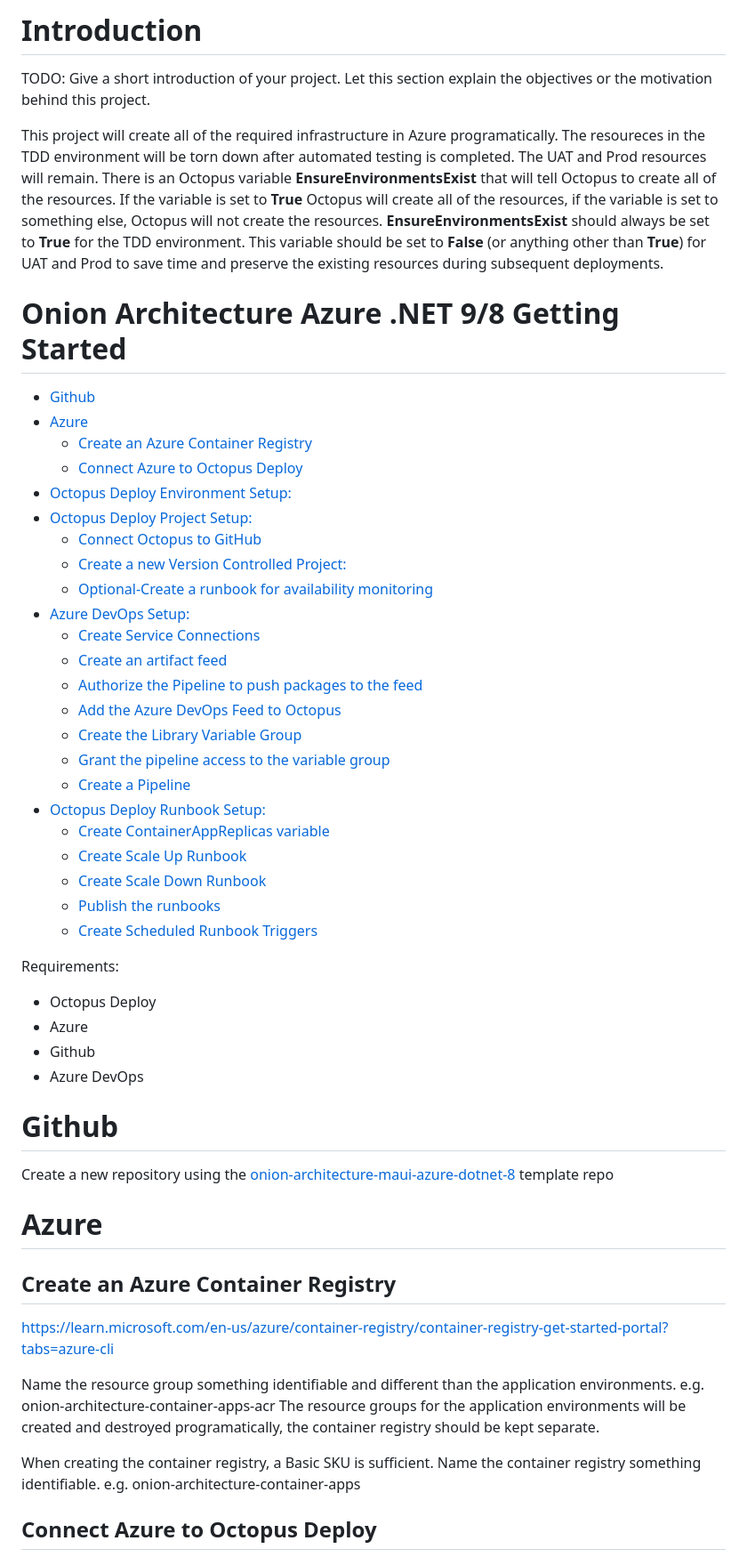
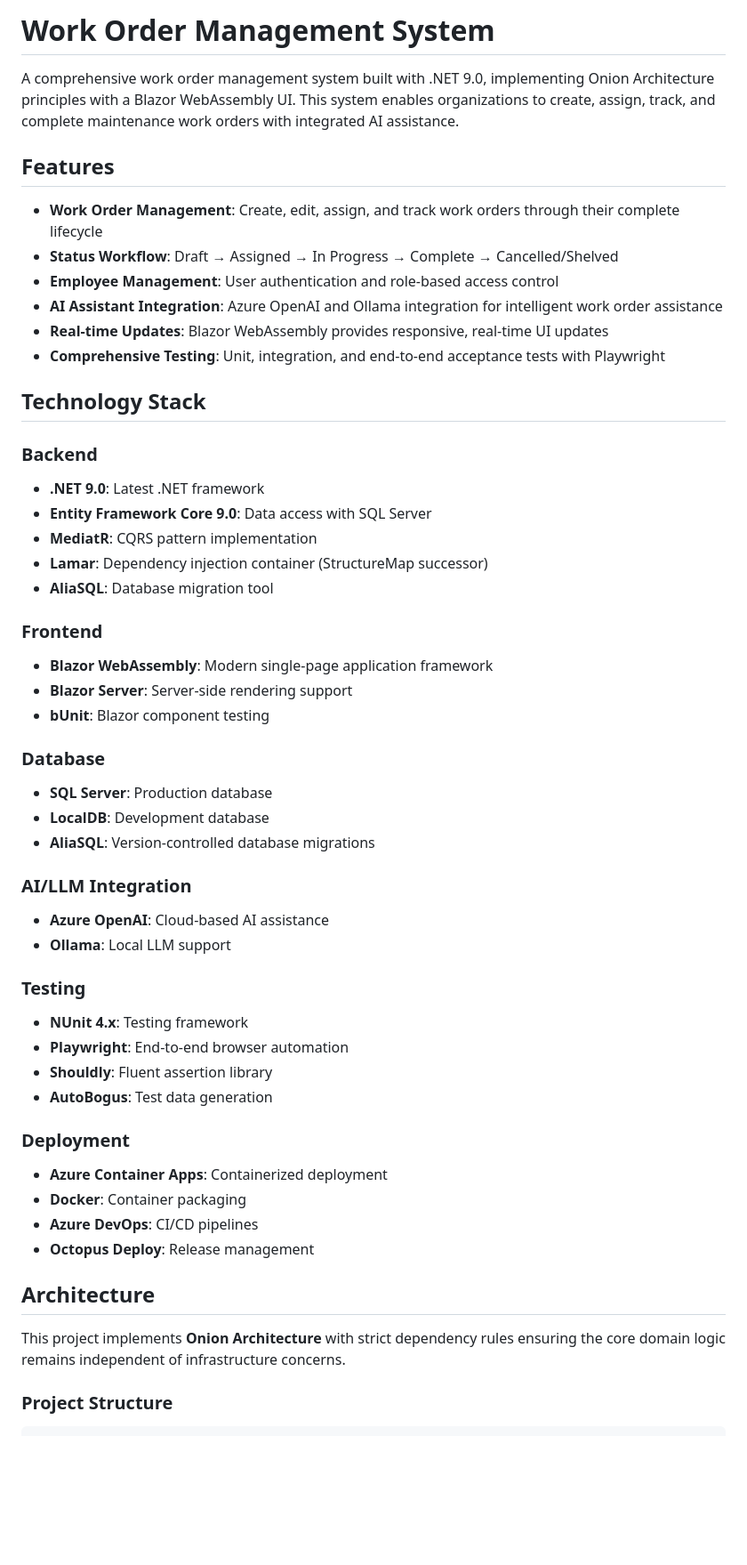
Before and after one commit to ClearMeasureLabs/bootcamp-palermo-workorders, a Markdown page: README.md, the part around one of its changes. Shown at 89% size. Drawn GitHub-style; blank space fills up the shorter version.

```diff
--- a/README.md
+++ b/README.md
@@ -1,56 +1,54 @@
-# Introduction
-TODO: Give a short introduction of your project. Let this section explain the objectives or the motivation behind this project.
+# Work Order Management System
 
-This project will create all of the required infrastructure in Azure programatically. The resoureces in the TDD environment will be torn down after automated testing is completed. The UAT and Prod resources will remain. There is an Octopus variable **EnsureEnvironmentsExist** that will tell Octopus to create all of the resources. If the variable is set to **True** Octopus will create all of the resources, if the variable is set to something else, Octopus will not create the resources. **EnsureEnvironmentsExist** should always be set to **True** for the TDD environment. This variable should be set to **False** (or anything other than **True**) for UAT and Prod to save time and preserve the existing resources during subsequent deployments.
+A comprehensive work order management system built with .NET 9.0, implementing Onion Architecture principles with a Blazor WebAssembly UI. This system enables organizations to create, assign, track, and complete maintenance work orders with integrated AI assistance.
 
-# Onion Architecture Azure .NET 9/8 Getting Started
-- [Github](#github)
-- [Azure](#azure)
-  - [Create an Azure Container Registry](#create-an-azure-container-registry)
-  - [Connect Azure to Octopus Deploy](#connect-azure-to-octopus-deploy)
-- [Octopus Deploy Environment Setup:](#octopus-deploy-environment-setup)
-- [Octopus Deploy Project Setup:](#octopus-deploy-project-setup)
-  - [Connect Octopus to GitHub](#connect-octopus-to-github)
-  - [Create a new Version Controlled Project:](#create-a-new-version-controlled-project)
-  - [Optional-Create a runbook for availability monitoring](#optional-create-a-runbook-for-availability-monitoring)
-- [Azure DevOps Setup:](#azure-devops-setup)
-  - [Create Service Connections](#create-service-connections)
-  - [Create an artifact feed](#create-an-artifact-feed)
-  - [Authorize the Pipeline to push packages to the feed](#authorize-the-pipeline-to-push-packages-to-the-feed)
-  - [Add the Azure DevOps Feed to Octopus](#add-the-azure-devops-feed-to-octopus)
-  - [Create the Library Variable Group](#create-the-library-variable-group)
-  - [Grant the pipeline access to the variable group](#grant-the-pipeline-access-to-the-variable-group)
-  - [Create a Pipeline](#create-a-pipeline)
-- [Octopus Deploy Runbook Setup:](#octopus-deploy-runbook-setup)
-  - [Create ContainerAppReplicas variable](#create-containerappreplicas-variable)
-  - [Create Scale Up Runbook](#create-scale-up-runbook)
-  - [Create Scale Down Runbook](#create-scale-down-runbook)
-  - [Publish the runbooks](#publish-the-runbooks)
-  - [Create Scheduled Runbook Triggers](#create-scheduled-runbook-triggers)
+## Features
 
+- **Work Order Management**: Create, edit, assign, and track work orders through their complete lifecycle
+- **Status Workflow**: Draft → Assigned → In Progress → Complete → Cancelled/Shelved
+- **Employee Management**: User authentication and role-based access control
+- **AI Assistant Integration**: Azure OpenAI and Ollama integration for intelligent work order assistance
+- **Real-time Updates**: Blazor WebAssembly provides responsive, real-time UI updates
+- **Comprehensive Testing**: Unit, integration, and end-to-end acceptance tests with Playwright
 
-Requirements:
+## Technology Stack
 
-- Octopus Deploy
-- Azure
-- Github
-- Azure DevOps
+### Backend
+- **.NET 9.0**: Latest .NET framework
+- **Entity Framework Core 9.0**: Data access with SQL Server
+- **MediatR**: CQRS pattern implementation
+- **Lamar**: Dependency injection container (StructureMap successor)
+- **AliaSQL**: Database migration tool
 
+### Frontend
+- **Blazor WebAssembly**: Modern single-page application framework
+- **Blazor Server**: Server-side rendering support
+- **bUnit**: Blazor component testing
 
-# Github
-Create a new repository using the  [onion-architecture-maui-azure-dotnet-8](https://github.com/ClearMeasureLabs/onion-architecture-maui-azure-dotnet-8) template repo
+### Database
+- **SQL Server**: Production database
+- **LocalDB**: Development database
+- **AliaSQL**: Version-controlled database migrations
 
-# Azure
+### AI/LLM Integration
+- **Azure OpenAI**: Cloud-based AI assistance
+- **Ollama**: Local LLM support
 
-## Create an Azure Container Registry
+### Testing
+- **NUnit 4.x**: Testing framework
+- **Playwright**: End-to-end browser automation
+- **Shouldly**: Fluent assertion library
+- **AutoBogus**: Test data generation
 
-[https://learn.microsoft.com/en-us/azure/container-registry/container-registry-get-started-portal?tabs=azure-cli](https://learn.microsoft.com/en-us/azure/container-registry/container-registry-get-started-portal?tabs=azure-cli)
+### Deployment
+- **Azure Container Apps**: Containerized deployment
+- **Docker**: Container packaging
+- **Azure DevOps**: CI/CD pipelines
+- **Octopus Deploy**: Release management
 
-Name the resource group something identifiable and different than the application environments.
-e.g. onion-architecture-container-apps-acr
-The resource groups for the application environments will be created and destroyed programatically, the container registry should be kept separate.
+## Architecture
 
-When creating the container registry, a Basic SKU is sufficient. Name the container registry something identifiable. e.g. onion-architecture-container-apps
+This project implements **Onion Architecture** with strict dependency rules ensuring the core domain logic remains independent of infrastructure concerns.
 
-## Connect Azure to Octopus Deploy
+### Project Structure
 
```
Also changed, not shown: other parts of README.md (+343 -294 lines).
